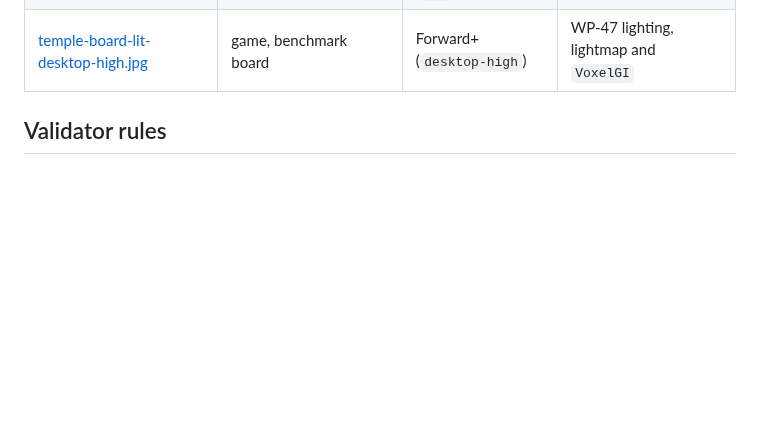
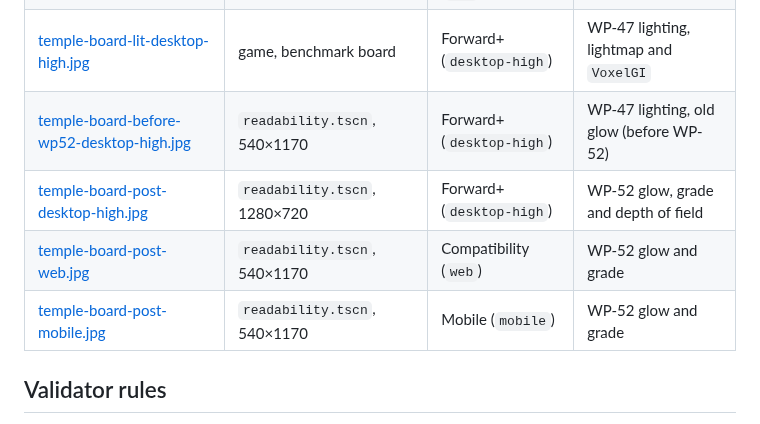
Before and after one commit to opsroller/montezuma, a Markdown page: docs/reference/board-themes.md, the part around the change. GitHub-like rendering; blank space fills up the shorter version.

```diff
--- a/docs/reference/board-themes.md
+++ b/docs/reference/board-themes.md
@@ -353,6 +353,10 @@ look packages compare against these.
 | [temple-lineup-desktop.jpg](../images/lookdev/temple-lineup-desktop.jpg) | `LD_Temple_LineUp_Hi` | Forward+ | desktop `hi/` |
 | [temple-board-lit-web.jpg](../images/lookdev/temple-board-lit-web.jpg) | game, benchmark board | Compatibility (`web`) | WP-47 lighting, lightmap baked |
 | [temple-board-lit-desktop-high.jpg](../images/lookdev/temple-board-lit-desktop-high.jpg) | game, benchmark board | Forward+ (`desktop-high`) | WP-47 lighting, lightmap and `VoxelGI` |
+| [temple-board-before-wp52-desktop-high.jpg](../images/lookdev/temple-board-before-wp52-desktop-high.jpg) | `readability.tscn`, 540×1170 | Forward+ (`desktop-high`) | WP-47 lighting, old glow (before WP-52) |
+| [temple-board-post-desktop-high.jpg](../images/lookdev/temple-board-post-desktop-high.jpg) | `readability.tscn`, 1280×720 | Forward+ (`desktop-high`) | WP-52 glow, grade and depth of field |
+| [temple-board-post-web.jpg](../images/lookdev/temple-board-post-web.jpg) | `readability.tscn`, 540×1170 | Compatibility (`web`) | WP-52 glow and grade |
+| [temple-board-post-mobile.jpg](../images/lookdev/temple-board-post-mobile.jpg) | `readability.tscn`, 540×1170 | Mobile (`mobile`) | WP-52 glow and grade |
 
 ## Validator rules
 
```
Also changed, not shown: design/grade/temple.md (added, +78 -0 lines), docs/explanation/about-post-processing.md (+4 -0 lines), docs/reference/work-packages.md (+1 -1 lines), docs/images/lookdev/temple-board-before-wp52-desktop-high.jpg (added), docs/images/lookdev/temple-board-post-desktop-high.jpg (added), docs/images/lookdev/temple-board-post-mobile.jpg (added), docs/images/lookdev/temple-board-post-web.jpg (added).
